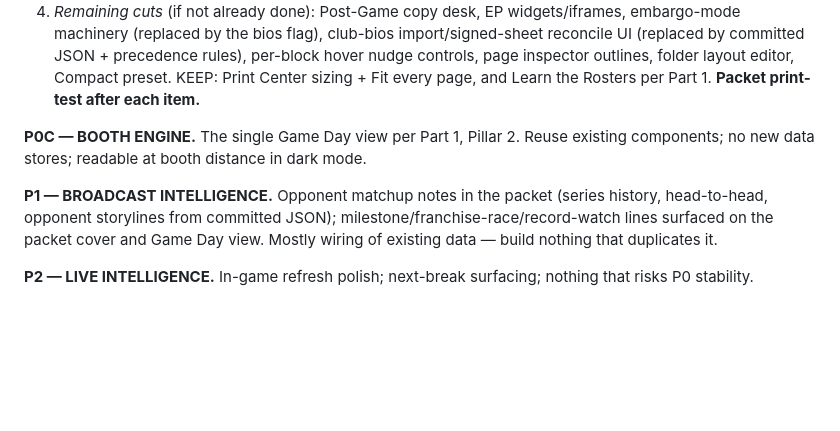
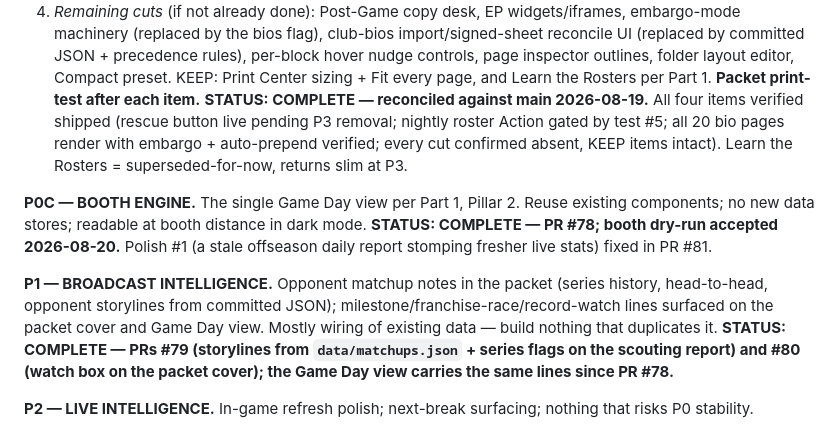
Before and after one commit to murphsmurph/Havoc-Broadcast-Hub, a Markdown page: HAVOC_HUB_MASTER_DOCUMENT.md, the part around the change. GitHub-like rendering; blank space fills up the shorter version.

```diff
--- a/HAVOC_HUB_MASTER_DOCUMENT.md
+++ b/HAVOC_HUB_MASTER_DOCUMENT.md
@@ -72,10 +72,13 @@ Every finding cites `file → function/section → logic` and is labeled **CONFI
 3. *Bios rendering:* `data/bios.json` (fields: joined_blurb, season_recap, career_highlights, broadcast_bio, pronunciation, footnotes, embargoed; staff: role, season_recap, coaching_career, playing_legacy) renders all 20 pages — 17 players + Stefan/Piacentini/Detulleo — using the Giovanni Procopio and Stuart Stefan reference pages as the visual template (vitals line, Joined line, season counters, prose sections, grouped career table with playoff columns and totals bar). Prose content is supplied complete in the delivered bios file; load verbatim; footnotes print as small italics. `embargoed: true` = renders nowhere, excluded from print and indexes. When `current_season.gp > 0`, auto-prepend "2026-27 to date: X GP, G-A-P" (goalie variant) above the recap.
 4. *Remaining cuts* (if not already done): Post-Game copy desk, EP widgets/iframes, embargo-mode machinery (replaced by the bios flag), club-bios import/signed-sheet reconcile UI (replaced by committed JSON + precedence rules), per-block hover nudge controls, page inspector outlines, folder layout editor, Compact preset. KEEP: Print Center sizing + Fit every page, and Learn the Rosters per Part 1.
 **Packet print-test after each item.**
+**STATUS: COMPLETE — reconciled against main 2026-08-19.** All four items verified shipped (rescue button live pending P3 removal; nightly roster Action gated by test #5; all 20 bio pages render with embargo + auto-prepend verified; every cut confirmed absent, KEEP items intact). Learn the Rosters = superseded-for-now, returns slim at P3.
 
 **P0C — BOOTH ENGINE.** The single Game Day view per Part 1, Pillar 2. Reuse existing components; no new data stores; readable at booth distance in dark mode.
+**STATUS: COMPLETE — PR #78; booth dry-run accepted 2026-08-20.** Polish #1 (a stale offseason daily report stomping fresher live stats) fixed in PR #81.
 
 **P1 — BROADCAST INTELLIGENCE.** Opponent matchup notes in the packet (series history, head-to-head, opponent storylines from committed JSON); milestone/franchise-race/record-watch lines surfaced on the packet cover and Game Day view. Mostly wiring of existing data — build nothing that duplicates it.
+**STATUS: COMPLETE — PRs #79 (storylines from `data/matchups.json` + series flags on the scouting report) and #80 (watch box on the packet cover); the Game Day view carries the same lines since PR #78.**
 
 **P2 — LIVE INTELLIGENCE.** In-game refresh polish; next-break surfacing; nothing that risks P0 stability.
 
```
Also changed, not shown: README.md (+7 -0 lines).
